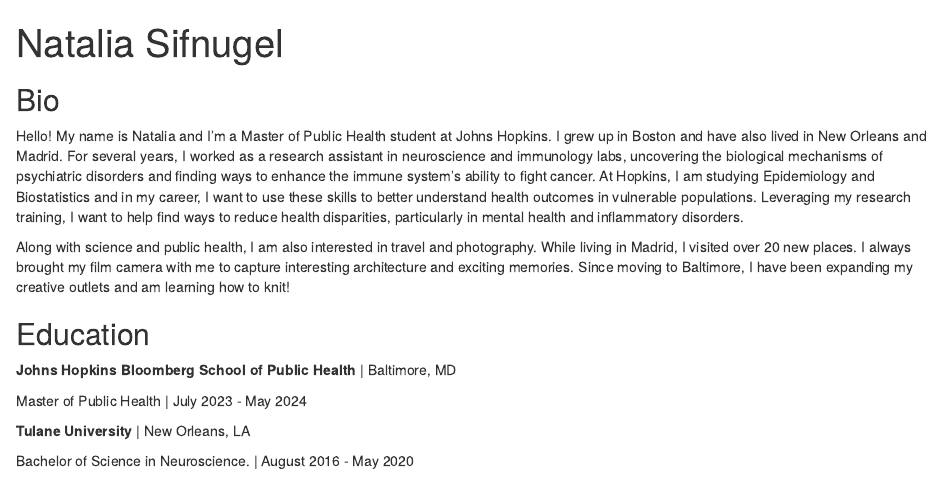
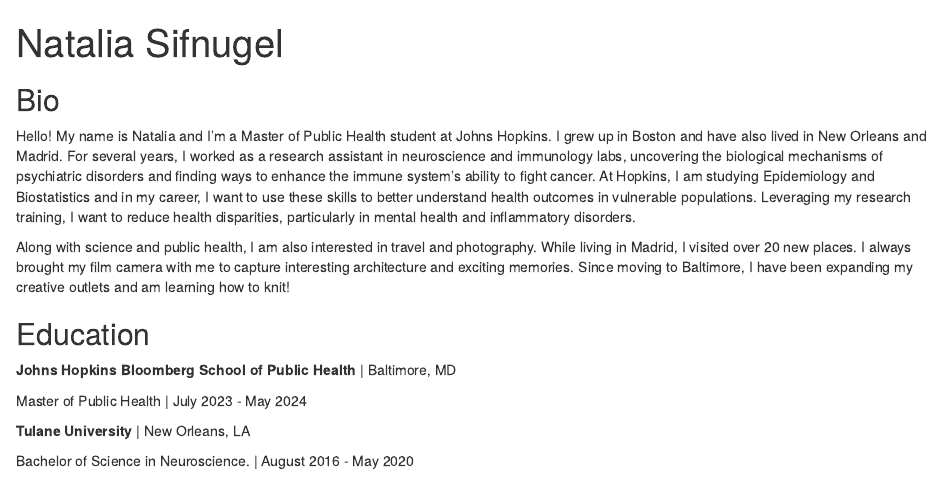
Before and after one commit to nsifnugel/biostat776-intro-Natalia-Sifnugel, an R Markdown document (index.Rmd): the page in a window 1100 px wide, from its top. Rendered offline with R 4.5, knitr and Pandoc, with nearby package versions; drawn as R Markdown's standard HTML page in place of the format the file asks for.

Commit message:
Update index.Rmd

```diff
--- a/index.Rmd
+++ b/index.Rmd
@@ -16,7 +16,7 @@ output:
 
 ## Bio
 
-Hello! My name is Natalia and I'm a Master of Public Health student at Johns Hopkins. I grew up in Boston and have also lived in New Orleans and Madrid. For several years, I worked as a research assistant in neuroscience and immunology labs, uncovering the biological mechanisms of psychiatric disorders and finding ways to enhance the immune system's ability to fight cancer. At Hopkins, I am studying Epidemiology and Biostatistics and in my career, I want to use these skills to better understand health outcomes in vulnerable populations. Leveraging my research training, I want to help find ways to reduce health disparities, particularly in mental health and inflammatory disorders.
+Hello! My name is Natalia and I'm a Master of Public Health student at Johns Hopkins. I grew up in Boston and have also lived in New Orleans and Madrid. For several years, I worked as a research assistant in neuroscience and immunology labs, uncovering the biological mechanisms of psychiatric disorders and finding ways to enhance the immune system's ability to fight cancer. At Hopkins, I am studying Epidemiology and Biostatistics and in my career, I want to use these skills to better understand health outcomes in vulnerable populations. Leveraging my research training, I want to reduce health disparities, particularly in mental health and inflammatory disorders.
 
 Along with science and public health, I am also interested in travel and photography. While living in Madrid, I visited over 20 new places. I always brought my film camera with me to capture interesting architecture and exciting memories. Since moving to Baltimore, I have been expanding my creative outlets and am learning how to knit!
 
```
